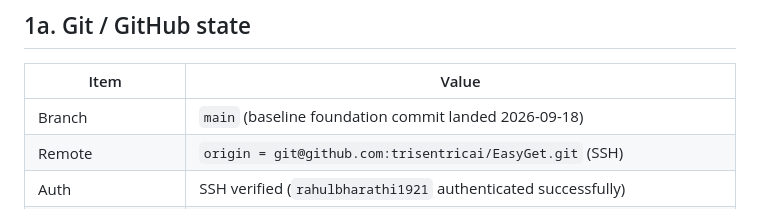
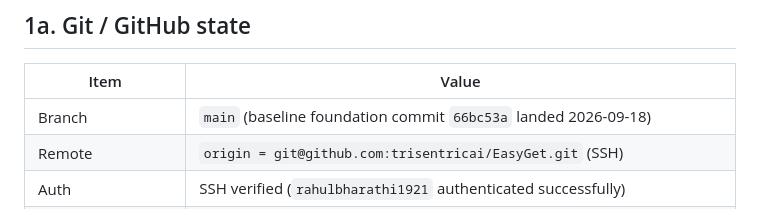
Before and after one commit to trisentricai/EasyGet, a Markdown page: currentUpdate.md, the part around the change. Rendered like a GitHub page.

Commit message:
docs: record initial push hash in GitCheck and currentUpdate

```diff
--- a/currentUpdate.md
+++ b/currentUpdate.md
@@ -28,7 +28,7 @@ Verified and repaired the Phase 1 foundation end-to-end:
 
 | Item | Value |
 |---|---|
-| Branch | `main` (baseline foundation commit landed 2026-09-18) |
+| Branch | `main` (baseline foundation commit `66bc53a` landed 2026-09-18) |
 | Remote | `origin = git@github.com:trisentricai/EasyGet.git` (SSH) |
 | Auth | SSH verified (`rahulbharathi1921` authenticated successfully) |
 | Identity (repo-local) | Rahul Bharathi <mailtorahulbharathi@gmail.com> |
```
Also changed, not shown: GitCheck.md (+1 -1 lines).
